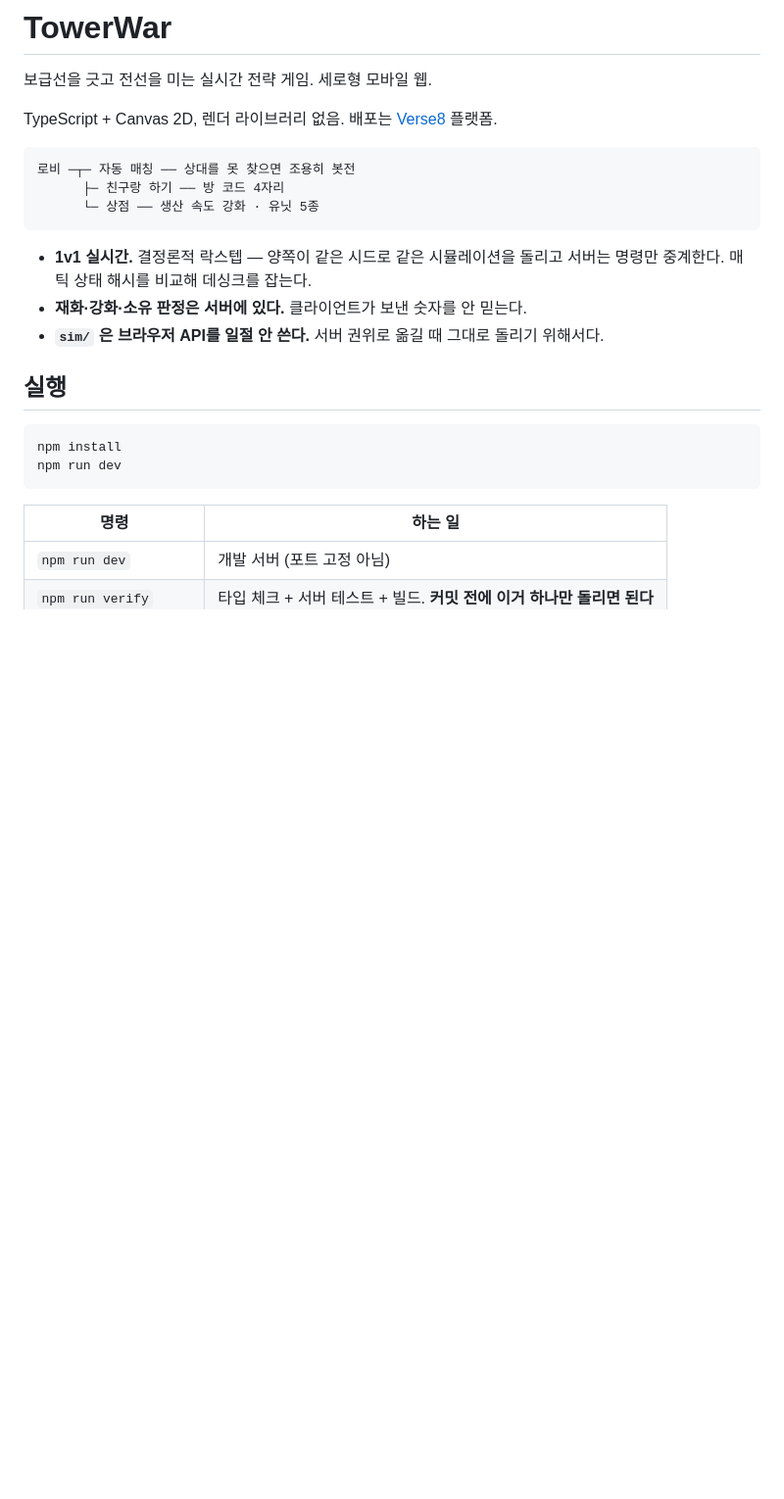
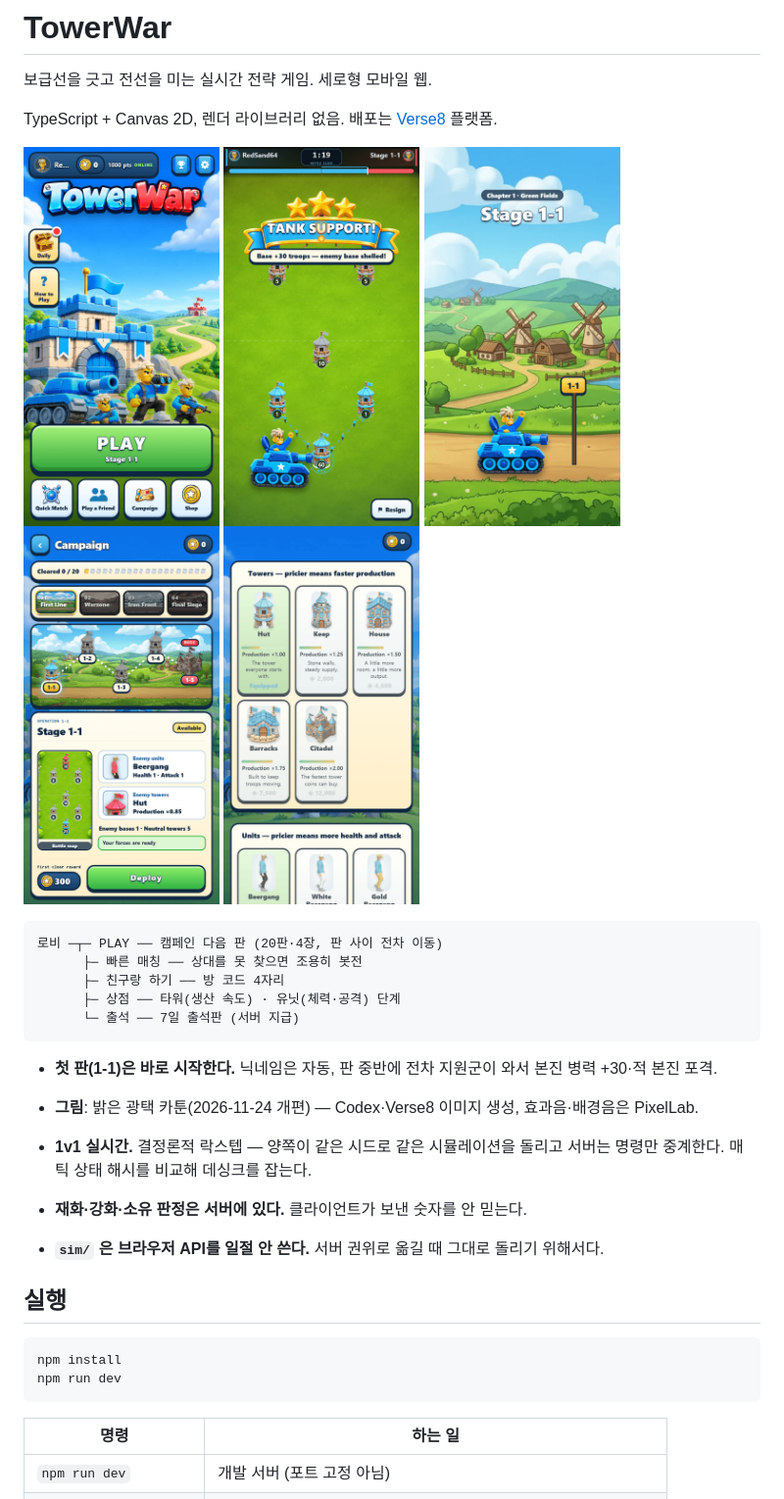
Before and after one commit to Jujeongmin/TowerWar, a Markdown page: README.md, the part around the change. Shown at 98% size. Rendered like a GitHub page; pictures changed too: docs/screenshots/01-lobby.png (added), docs/screenshots/02-tank-support.png (added), docs/screenshots/04-tank-travel.png (added); blank space fills up the shorter version.

````diff
--- a/README.md
+++ b/README.md
@@ -4,11 +4,24 @@
 
 TypeScript + Canvas 2D, 렌더 라이브러리 없음. 배포는 [Verse8](https://verse8.io) 플랫폼.
 
+<p>
+<img src="docs/screenshots/01-lobby.png" width="200" alt="Lobby" />
+<img src="docs/screenshots/02-tank-support.png" width="200" alt="Tank support in stage 1-1" />
+<img src="docs/screenshots/04-tank-travel.png" width="200" alt="Tank travel between stages" />
+<img src="docs/screenshots/05-campaign-map.png" width="200" alt="Campaign map" />
+<img src="docs/screenshots/06-shop.png" width="200" alt="Shop" />
+</p>
+
 ```
-로비 ─┬─ 자동 매칭 ── 상대를 못 찾으면 조용히 봇전
+로비 ─┬─ PLAY ── 캠페인 다음 판 (20판·4장, 판 사이 전차 이동)
+      ├─ 빠른 매칭 ── 상대를 못 찾으면 조용히 봇전
       ├─ 친구랑 하기 ── 방 코드 4자리
-      └─ 상점 ── 생산 속도 강화 · 유닛 5종
+      ├─ 상점 ── 타워(생산 속도) · 유닛(체력·공격) 단계
+      └─ 출석 ── 7일 출석판 (서버 지급)
 ```
+
+- **첫 판(1-1)은 바로 시작한다.** 닉네임은 자동, 판 중반에 전차 지원군이 와서 본진 병력 +30·적 본진 포격.
+- **그림**: 밝은 광택 카툰(2026-11-24 개편) — Codex·Verse8 이미지 생성, 효과음·배경음은 PixelLab.
 
 - **1v1 실시간.** 결정론적 락스텝 — 양쪽이 같은 시드로 같은 시뮬레이션을 돌리고
   서버는 명령만 중계한다. 매 틱 상태 해시를 비교해 데싱크를 잡는다.
````
Also changed, not shown: 3 other files.
